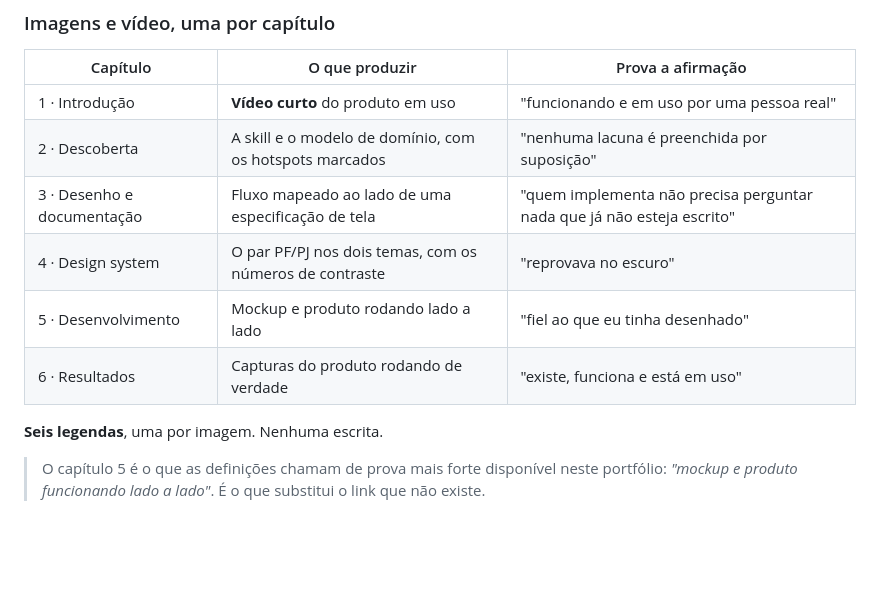
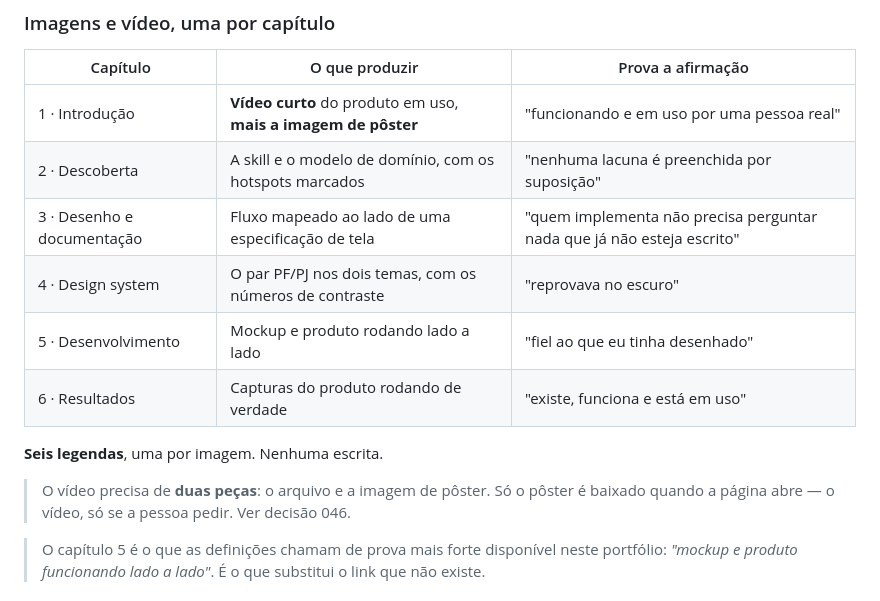
Before and after one commit to lariquadrinhos/case-portifolio, a Markdown page: docs/materiais-a-produzir.md, the part around the change. GitHub-like rendering; blank space fills up the shorter version.

```diff
--- a/docs/materiais-a-produzir.md
+++ b/docs/materiais-a-produzir.md
@@ -15,7 +15,7 @@ carrega o detalhe que o texto abriu mão de contar."*
 
 | Capítulo | O que produzir | Prova a afirmação |
 |---|---|---|
-| 1 · Introdução | **Vídeo curto** do produto em uso | "funcionando e em uso por uma pessoa real" |
+| 1 · Introdução | **Vídeo curto** do produto em uso, **mais a imagem de pôster** | "funcionando e em uso por uma pessoa real" |
 | 2 · Descoberta | A skill e o modelo de domínio, com os hotspots marcados | "nenhuma lacuna é preenchida por suposição" |
 | 3 · Desenho e documentação | Fluxo mapeado ao lado de uma especificação de tela | "quem implementa não precisa perguntar nada que já não esteja escrito" |
 | 4 · Design system | O par PF/PJ nos dois temas, com os números de contraste | "reprovava no escuro" |
@@ -23,6 +23,9 @@ carrega o detalhe que o texto abriu mão de contar."*
 | 6 · Resultados | Capturas do produto rodando de verdade | "existe, funciona e está em uso" |
 
 **Seis legendas**, uma por imagem. Nenhuma escrita.
+
+> O vídeo precisa de **duas peças**: o arquivo e a imagem de pôster. Só o pôster é baixado
+> quando a página abre — o vídeo, só se a pessoa pedir. Ver decisão 046.
 
 > O capítulo 5 é o que as definições chamam de prova mais forte disponível neste portfólio:
 > *"mockup e produto funcionando lado a lado"*. É o que substitui o link que não existe.
```
Also changed, not shown: docs/log-de-decisoes.md (+31 -0 lines), 1 other file.
